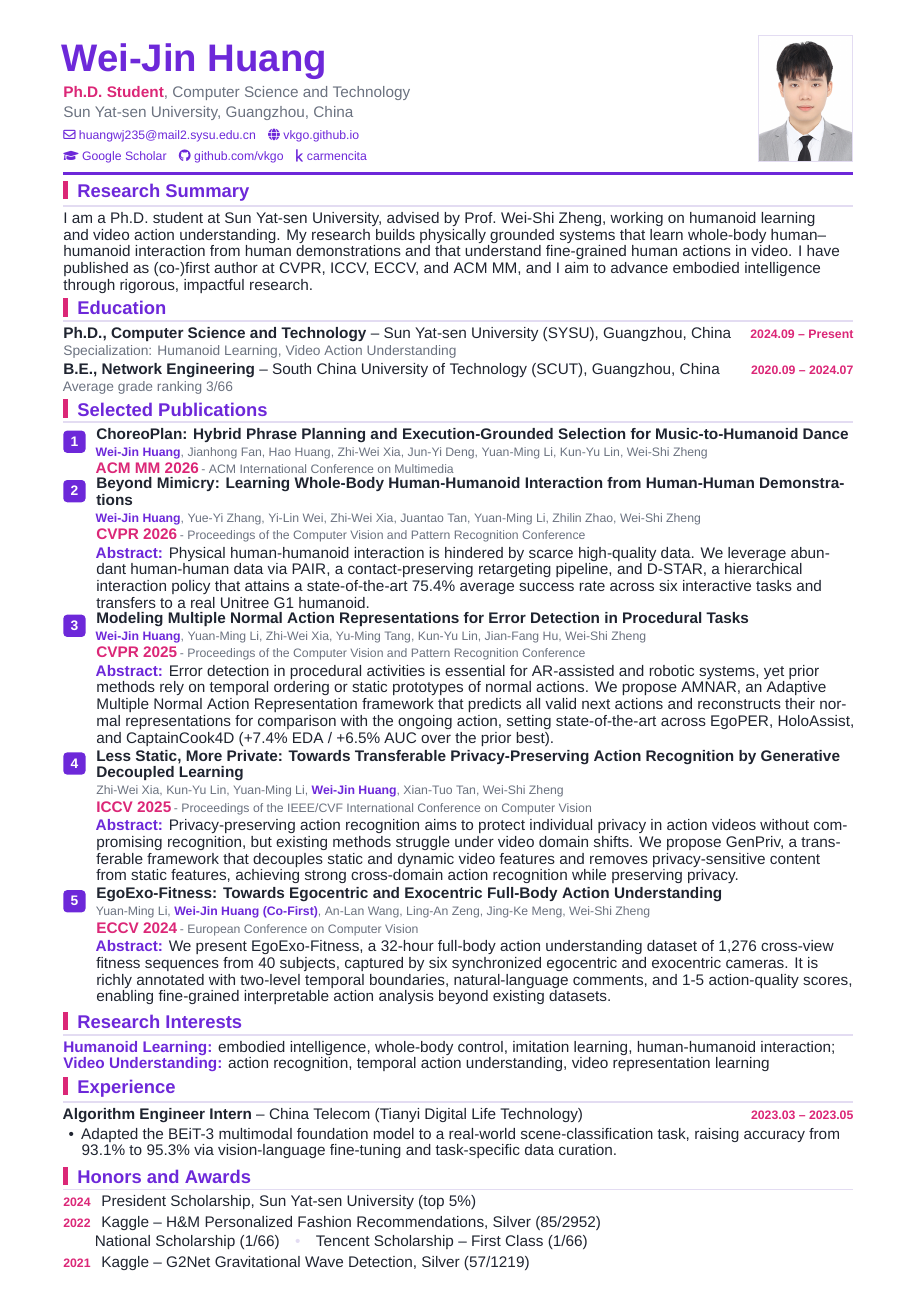
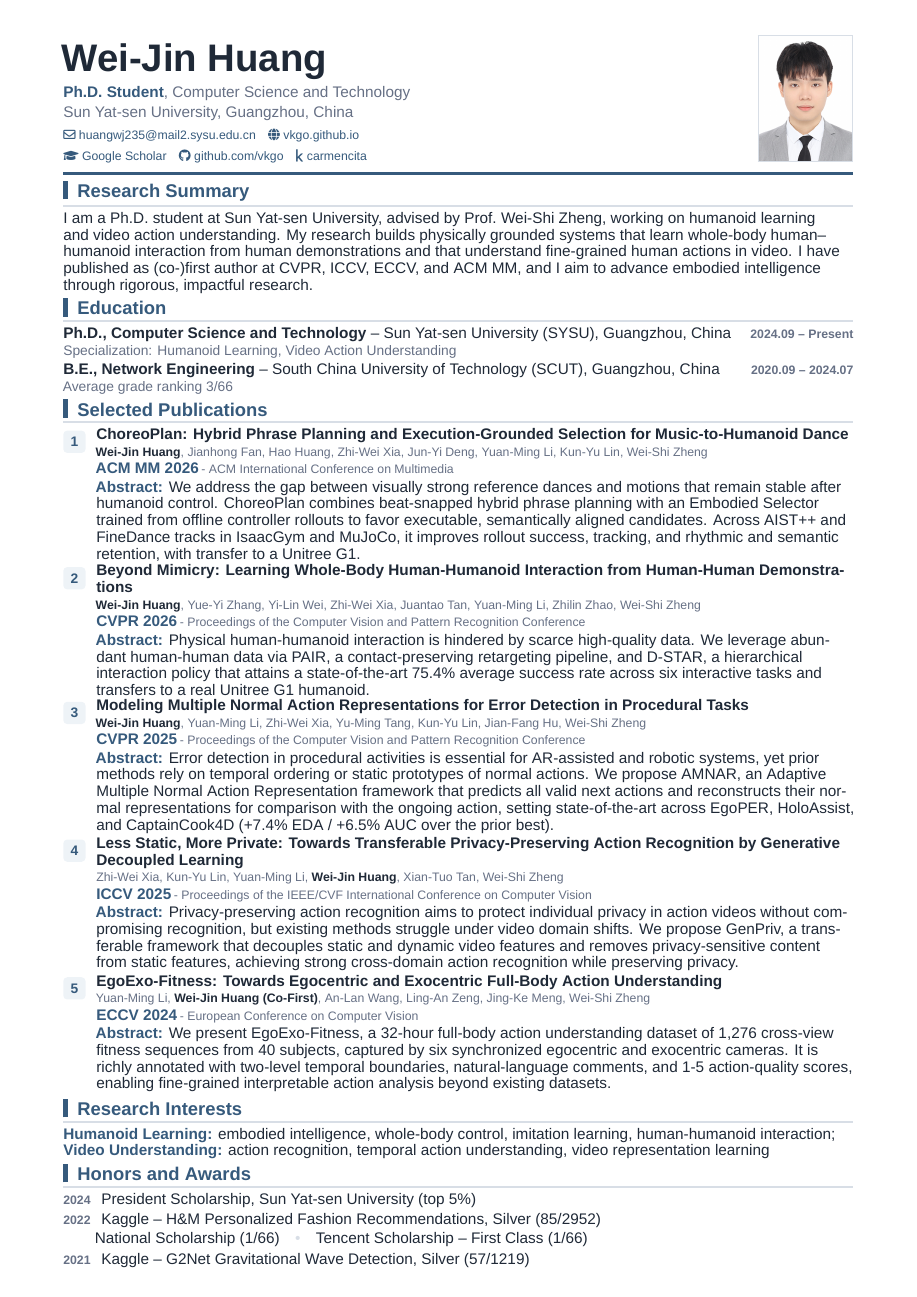
Before and after one commit to vkgo/vkgo.github.io, a LaTeX CV (cv_latex/wei_jin_huang_cv.tex): the whole page. Compiled offline with XeLaTeX; a missing font is replaced by an installed copy or a similar font.

Commit message:
Update academic CV

```diff
--- a/cv_latex/wei_jin_huang_cv.tex
+++ b/cv_latex/wei_jin_huang_cv.tex
@@ -21,13 +21,14 @@
 ]
 
 % ---- palette ---------------------------------------------------------------
-\definecolor{ink}{HTML}{1F2430}      % body text
-\definecolor{muted}{HTML}{6B7280}    % secondary text
-\definecolor{primary}{HTML}{6D28D9}  % deep violet  (titles, name highlight)
-\definecolor{banner}{HTML}{5B21B6}   % banner background
-\definecolor{accent}{HTML}{DB2777}   % magenta      (dates, venues, bars)
-\definecolor{rule}{HTML}{E3DCF2}     % light violet rule
-\definecolor{bsub}{HTML}{E9D5FF}     % banner subtitle (violet-200)
+\definecolor{ink}{HTML}{1F2937}      % charcoal body text
+\definecolor{muted}{HTML}{667085}    % cool secondary gray
+\definecolor{primary}{HTML}{365A7C}  % low-saturation academic blue
+\definecolor{banner}{HTML}{2F4F6D}   % deep academic blue
+\definecolor{accent}{HTML}{365A7C}   % single restrained accent
+\definecolor{rule}{HTML}{D8DEE6}     % cool light gray rule
+\definecolor{soft}{HTML}{EEF3F7}     % pale blue surface
+\definecolor{bsub}{HTML}{DCE6EE}     % pale banner subtitle
 \color{ink}
 
 \hypersetup{colorlinks=true,urlcolor=primary,linkcolor=primary}
@@ -36,20 +37,20 @@
 \linespread{0.91}
 
 % ---- helpers ---------------------------------------------------------------
-% section heading: magenta bar + violet title + thin rule
+% section heading: restrained blue bar + title + cool-gray rule
 \newcommand{\cvsection}[1]{%
   \vspace{2pt}\par\noindent
   {\color{accent}\rule[-1pt]{3.2pt}{12pt}}\hspace{6pt}%
   {\bfseries\large\color{primary}#1}\par
   \vspace{2.5pt}{\color{rule}\hrule height 1pt}\vspace{3.5pt}}
 
-\newcommand{\dt}[1]{{\bfseries\color{accent}\footnotesize #1}}
-\newcommand{\me}[1]{{\bfseries\color{primary}#1}}        % highlight my name
-\newcommand{\venue}[2]{{\bfseries\color{accent}#1}\,{\color{muted}\footnotesize #2}}
+\newcommand{\dt}[1]{{\bfseries\color{muted}\footnotesize #1}}
+\newcommand{\me}[1]{{\bfseries\color{ink}#1}}            % emphasize without adding color
+\newcommand{\venue}[2]{{\bfseries\color{primary}#1}\,{\color{muted}\footnotesize #2}}
 
 % numbered badge for publications
 \newcommand{\badge}[1]{%
-  \tikz[baseline=(c.base)]{\node[fill=primary,text=white,rounded corners=2.5pt,
+  \tikz[baseline=(c.base)]{\node[fill=soft,text=primary,rounded corners=2.5pt,
     inner xsep=0pt,inner ysep=0pt,minimum width=1.45em,minimum height=1.45em,
     font=\bfseries\small](c){#1};}}
 
@@ -75,8 +76,8 @@
 
 % ============================ HEADER =======================================
 \begin{minipage}[b]{0.78\textwidth}
-  {\fontsize{25}{28}\selectfont\bfseries\color{primary} Wei-Jin Huang}\\[4pt]
-  {\bfseries\color{accent} Ph.D. Student}{\color{muted}, Computer Science and Technology}\\[1.5pt]
+  {\fontsize{25}{28}\selectfont\bfseries\color{ink} Wei-Jin Huang}\\[4pt]
+  {\bfseries\color{primary} Ph.D. Student}{\color{muted}, Computer Science and Technology}\\[1.5pt]
   {\color{muted} Sun Yat-sen University, Guangzhou, China}\\[5pt]
   {\footnotesize\color{primary}%
     \faEnvelope[regular]~\href{mailto:huangwj235@mail2.sysu.edu.cn}{huangwj235@mail2.sysu.edu.cn}\quad
@@ -116,7 +117,11 @@ embodied intelligence through rigorous, impactful research.
   {1}{ChoreoPlan: Hybrid Phrase Planning and Execution-Grounded Selection for Music-to-Humanoid Dance}
   {\me{Wei-Jin Huang}, Jianhong Fan, Hao Huang, Zhi-Wei Xia, Jun-Yi Deng, Yuan-Ming Li, Kun-Yu Lin, Wei-Shi Zheng}
   {\venue{ACM MM 2026}{- ACM International Conference on Multimedia}}
-  {}
+  {We address the gap between visually strong reference dances and motions that remain stable after humanoid
+   control. ChoreoPlan combines beat-snapped hybrid phrase planning with an Embodied Selector trained from
+   offline controller rollouts to favor executable, semantically aligned candidates. Across AIST++ and FineDance
+   tracks in IsaacGym and MuJoCo, it improves rollout success, tracking, and rhythmic and semantic retention,
+   with transfer to a Unitree G1.}
   {}
 
 \pub
@@ -166,14 +171,6 @@ embodied intelligence through rigorous, impactful research.
 interaction; {\bfseries\color{primary} Video Understanding:} action recognition, temporal action understanding, video
 representation learning
 
-% ============================ EXPERIENCE ===================================
-\cvsection{Experience}
-{\bfseries Algorithm Engineer Intern} -- China Telecom (Tianyi Digital Life Technology) \hfill \dt{2023.03 -- 2023.05}
-\begin{itemize}[leftmargin=1.2em,topsep=2pt,itemsep=1pt,parsep=0pt]
-  \item Adapted the BEiT-3 multimodal foundation model to a real-world scene-classification task, raising
-        accuracy from 93.1\% to 95.3\% via vision-language fine-tuning and task-specific data curation.
-\end{itemize}
-
 % ============================ HONORS =======================================
 \cvsection{Honors and Awards}
 \dt{2024}\hspace{0.7em}President Scholarship, Sun Yat-sen University (top 5\%)\\[2.5pt]
```
Also changed, not shown: assets/pdf/wei_jin_huang_cv.pdf, cv_latex/wei_jin_huang_cv.tex (2 more changed lines).
